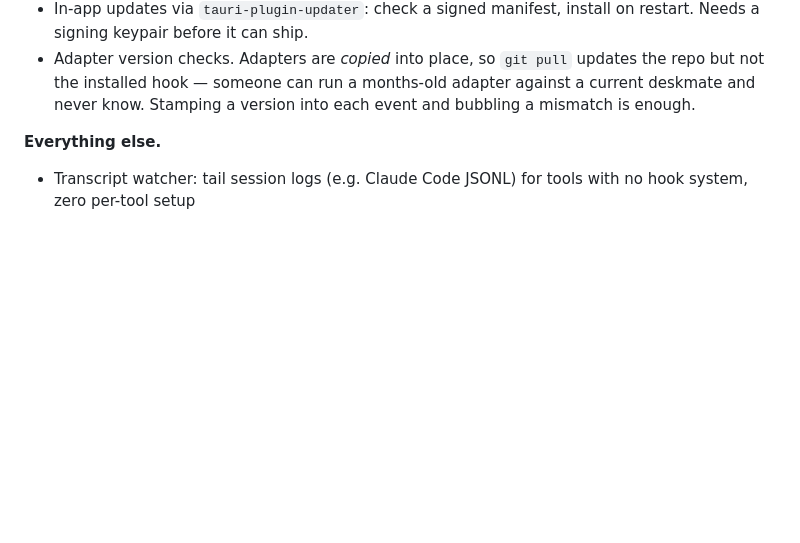
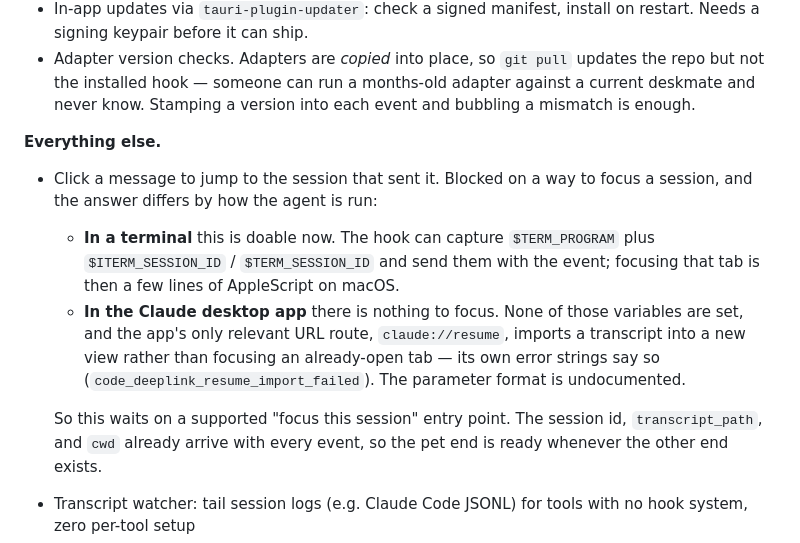
Before and after one commit to nifabulous/deskmate, a Markdown page: README.md, the part around the change. Drawn GitHub-style; blank space fills up the shorter version.

Commit message:
Roadmap: click a message to jump to its session
Records why this is not built rather than leaving it as a one-line wish,
so the next person does not repeat the investigation.

Focusing a session depends on how the agent is run. From a terminal the
hook can capture the terminal's own session id and AppleScript can focus
that tab. From the Claude desktop app none of those variables are set,
and the only relevant URL route imports a transcript into a new view
instead of focusing an open tab, with an undocumented parameter format.

The pet side already has what it needs: session id, transcript path, and
cwd arrive with every event and drive the per-session lanes.

Co-Authored-By: Claude Opus 5 <noreply@anthropic.com>

```diff
--- a/README.md
+++ b/README.md
@@ -98,6 +98,24 @@ rebuild, which needs a Rust toolchain just to pick up a bugfix. In order:
 
 **Everything else.**
 
+- Click a message to jump to the session that sent it. Blocked on a way
+  to focus a session, and the answer differs by how the agent is run:
+
+  - **In a terminal** this is doable now. The hook can capture
+    `$TERM_PROGRAM` plus `$ITERM_SESSION_ID` / `$TERM_SESSION_ID` and
+    send them with the event; focusing that tab is then a few lines of
+    AppleScript on macOS.
+  - **In the Claude desktop app** there is nothing to focus. None of
+    those variables are set, and the app's only relevant URL route,
+    `claude://resume`, imports a transcript into a new view rather than
+    focusing an already-open tab — its own error strings say so
+    (`code_deeplink_resume_import_failed`). The parameter format is
+    undocumented.
+
+  So this waits on a supported "focus this session" entry point. The
+  session id, `transcript_path`, and `cwd` already arrive with every
+  event, so the pet end is ready whenever the other end exists.
+
 - Transcript watcher: tail session logs (e.g. Claude Code JSONL) for
   tools with no hook system, zero per-tool setup
 - MCP server mode, so agents can talk to the pet as a tool
```
